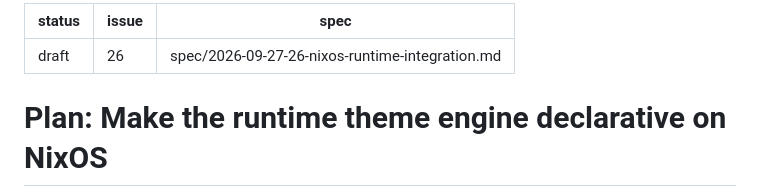
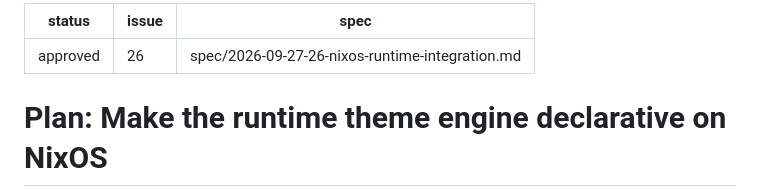
Before and after one commit to olafkfreund/nixarchy-omatheme, a Markdown page: plan/2026-09-27-26-nixos-runtime-integration.md, the part around the change. Drawn GitHub-style.

Commit message:
docs(plan): approve NixOS runtime integration #26

```diff
--- a/plan/2026-09-27-26-nixos-runtime-integration.md
+++ b/plan/2026-09-27-26-nixos-runtime-integration.md
@@ -1,5 +1,5 @@
 ---
-status: draft
+status: approved
 issue: 26
 spec: spec/2026-09-27-26-nixos-runtime-integration.md
 ---
```
